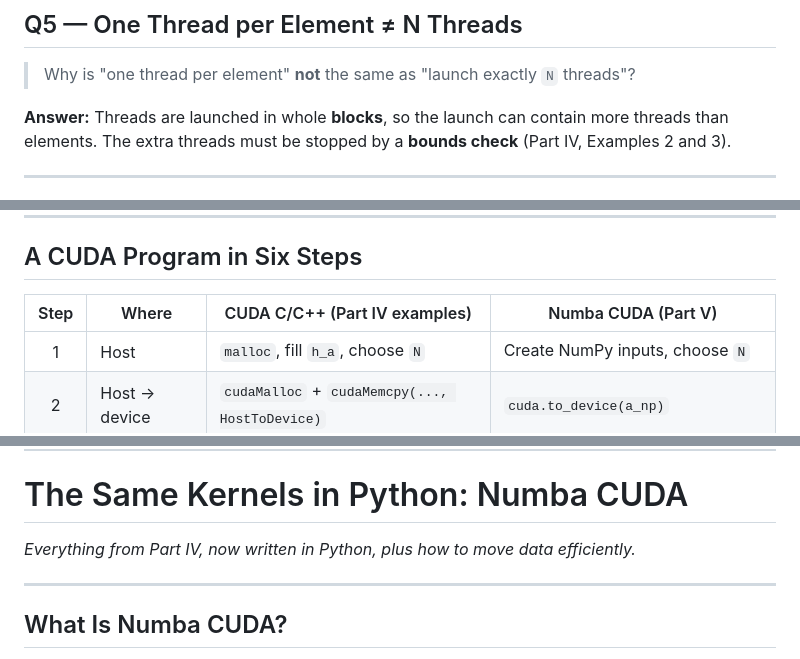
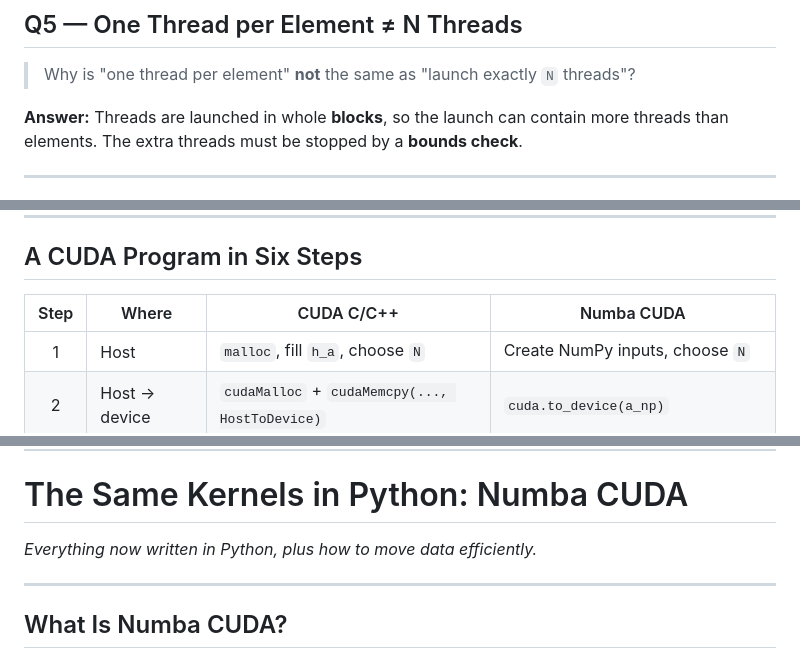
Before and after one commit to adaskin/hpc-for-ai-course, a Markdown page: lectures/08cuda-kernel-numba-cuda.md, 3 parts joined by grey strips. Drawn GitHub-style.

```diff
--- a/lectures/08cuda-kernel-numba-cuda.md
+++ b/lectures/08cuda-kernel-numba-cuda.md
@@ -567,7 +564,7 @@ kernel(a, b, c):
 
 > Why is "one thread per element" **not** the same as "launch exactly `N` threads"?
 
-**Answer:** Threads are launched in whole **blocks**, so the launch can contain more threads than elements. The extra threads must be stopped by a **bounds check** (Part IV, Examples 2 and 3).
+**Answer:** Threads are launched in whole **blocks**, so the launch can contain more threads than elements. The extra threads must be stopped by a **bounds check**.
 
 
 ---
@@ -627,7 +624,7 @@ Python / C++ starts the program
 
 ## A CUDA Program in Six Steps
 
-| Step | Where | CUDA C/C++ (Part IV examples) | Numba CUDA (Part V) |
+| Step | Where | CUDA C/C++ | Numba CUDA  |
 |:---:|---|---|---|
 | 1 | Host | `malloc`, fill `h_a`, choose `N` | Create NumPy inputs, choose `N` |
 | 2 | Host → device | `cudaMalloc` + `cudaMemcpy(..., HostToDevice)` | `cuda.to_device(a_np)` |
@@ -1927,7 +1924,7 @@ Rules:
 
 # The Same Kernels in Python: Numba CUDA
 
-*Everything from Part IV, now written in Python, plus how to move data efficiently.*
+*Everything now written in Python, plus how to move data efficiently.*
 
 ---
 
```
Also changed, not shown: other parts of lectures/08cuda-kernel-numba-cuda.md (+11 -14 lines).
